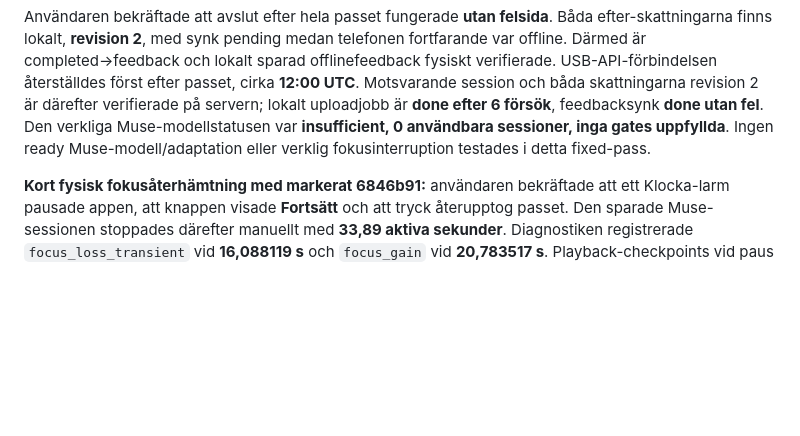
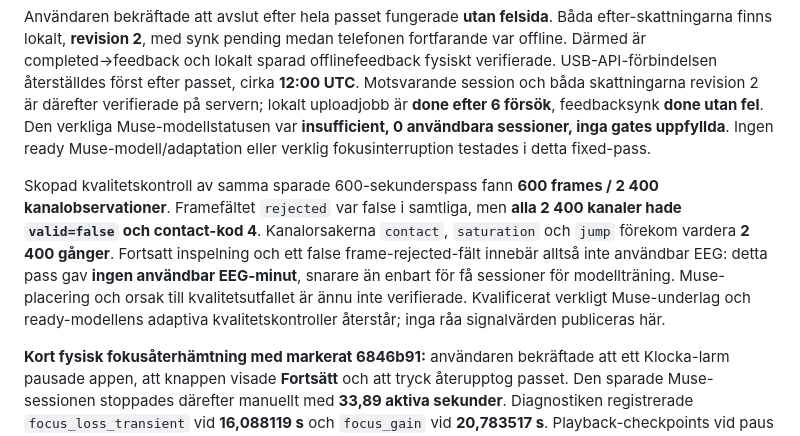
Before and after one commit to morre95/neuroTune, a Markdown page: docs/MEDITATION_ACCEPTANCE.md, the part around the change. GitHub-like rendering; blank space fills up the shorter version.

Commit message:
docs: distinguish continuous recording from usable Muse EEG

```diff
--- a/docs/MEDITATION_ACCEPTANCE.md
+++ b/docs/MEDITATION_ACCEPTANCE.md
@@ -320,6 +320,16 @@ revision 2 är därefter verifierade på servern; lokalt uploadjobb är **done e
 **insufficient, 0 användbara sessioner, inga gates uppfyllda**. Ingen ready
 Muse-modell/adaptation eller verklig fokusinterruption testades i detta fixed-pass.
 
+Skopad kvalitetskontroll av samma sparade 600-sekunderspass fann **600 frames /
+2 400 kanalobservationer**. Framefältet `rejected` var false i samtliga, men
+**alla 2 400 kanaler hade `valid=false` och contact-kod 4**. Kanalorsakerna
+`contact`, `saturation` och `jump` förekom vardera **2 400 gånger**. Fortsatt
+inspelning och ett false frame-rejected-fält innebär alltså inte användbar EEG:
+detta pass gav **ingen användbar EEG-minut**, snarare än enbart för få sessioner
+för modellträning. Muse-placering och orsak till kvalitetsutfallet är ännu inte
+verifierade. Kvalificerat verkligt Muse-underlag och ready-modellens adaptiva
+kvalitetskontroller återstår; inga råa signalvärden publiceras här.
+
 **Kort fysisk fokusåterhämtning med markerat 6846b91:** användaren bekräftade
 att ett Klocka-larm pausade appen, att knappen visade **Fortsätt** och att tryck
 återupptog passet. Den sparade Muse-sessionen stoppades därefter manuellt med
```
